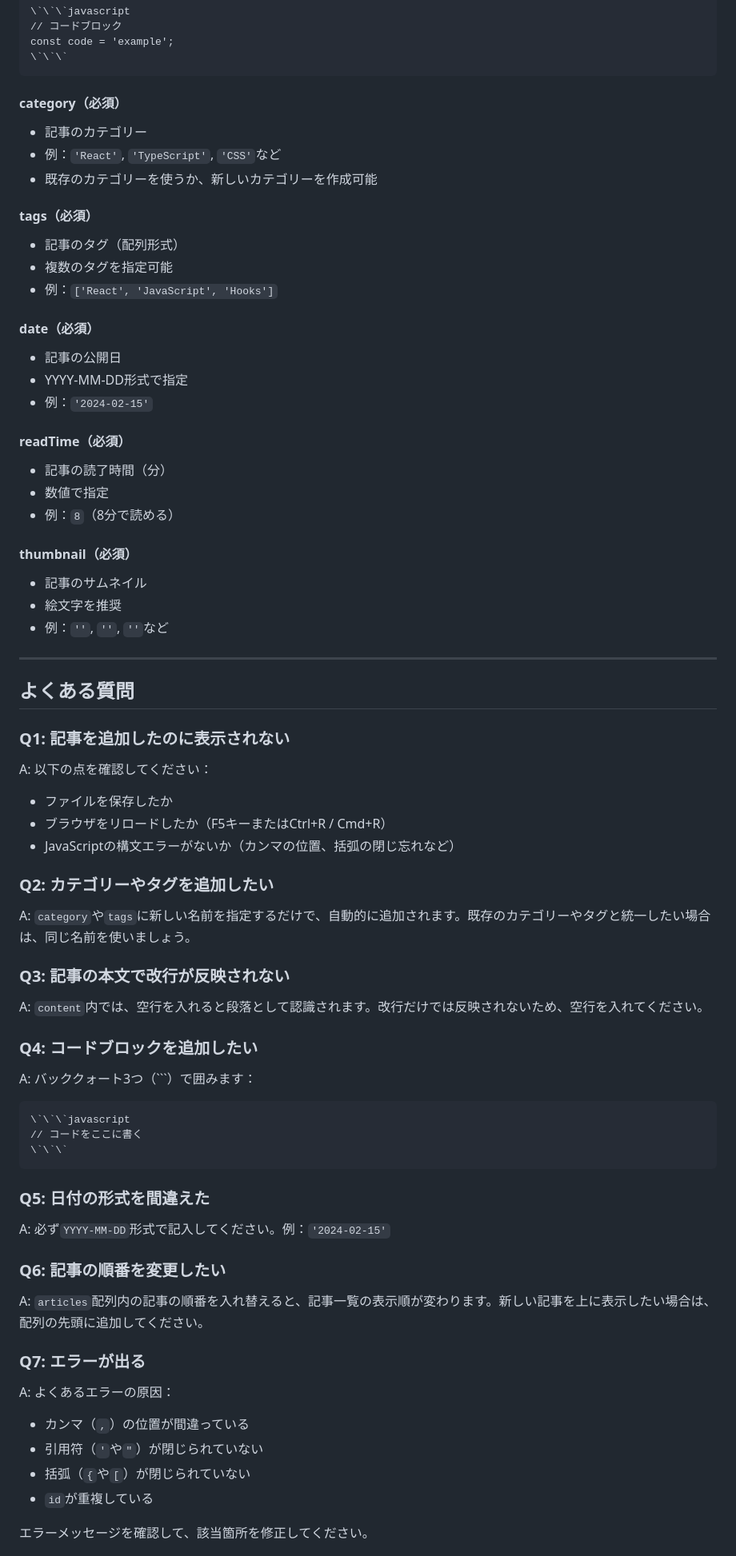
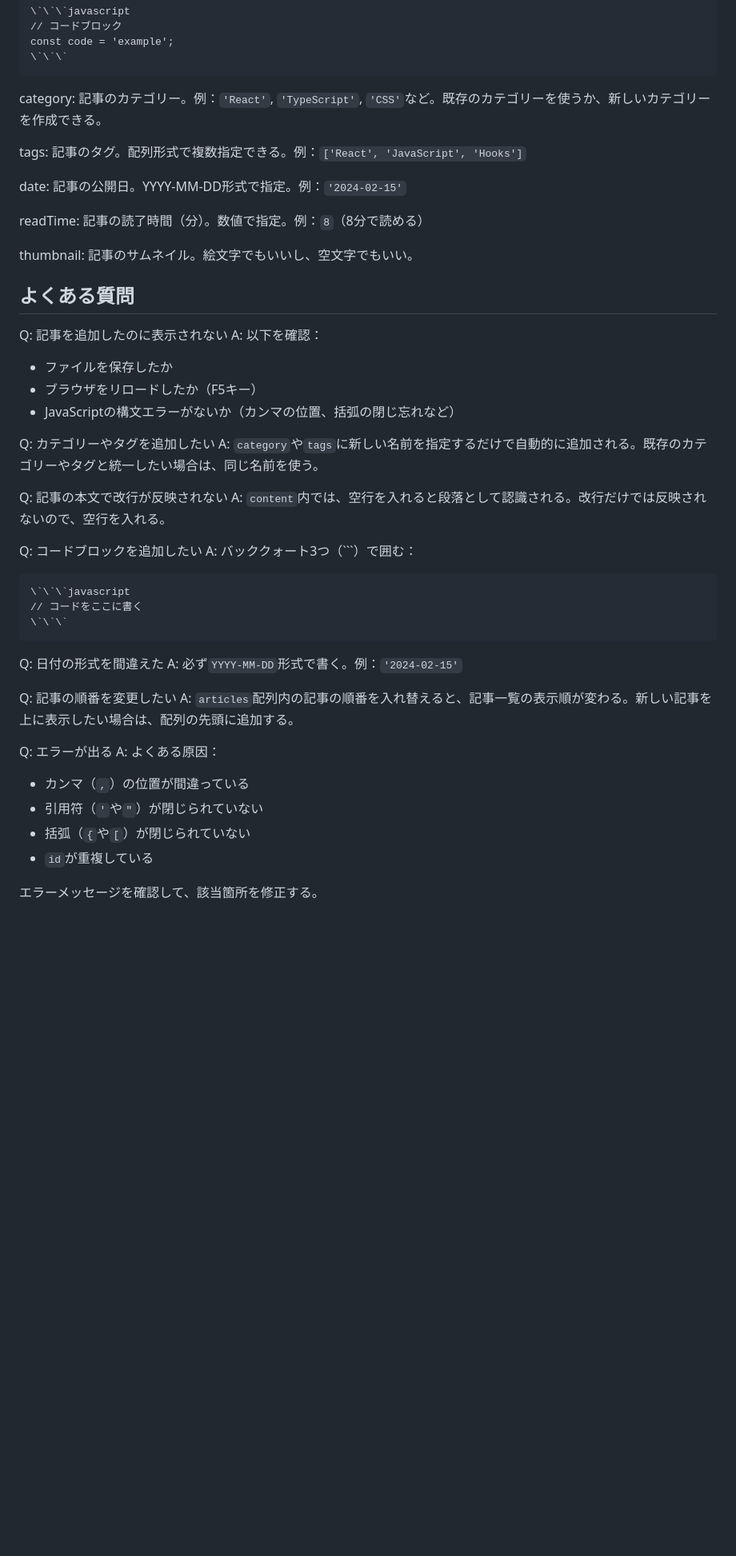
Before and after one commit to Flowerfps/Blog, a Markdown page: 記事の追加・更新手順.md, the part around one of its changes. Shown at 80% size. Rendered like a GitHub page; blank space fills up the shorter version.

````diff
--- a/記事の追加・更新手順.md
+++ b/記事の追加・更新手順.md
@@ -299,67 +214,50 @@ const code = 'example';
 \`\`\`
 ```
 
-#### category（必須）
-- 記事のカテゴリー
-- 例：`'React'`, `'TypeScript'`, `'CSS'`など
-- 既存のカテゴリーを使うか、新しいカテゴリーを作成可能
+category: 記事のカテゴリー。例：`'React'`, `'TypeScript'`, `'CSS'`など。既存のカテゴリーを使うか、新しいカテゴリーを作成できる。
 
-#### tags（必須）
-- 記事のタグ（配列形式）
-- 複数のタグを指定可能
-- 例：`['React', 'JavaScript', 'Hooks']`
+tags: 記事のタグ。配列形式で複数指定できる。例：`['React', 'JavaScript', 'Hooks']`
 
-#### date（必須）
-- 記事の公開日
-- YYYY-MM-DD形式で指定
-- 例：`'2024-02-15'`
+date: 記事の公開日。YYYY-MM-DD形式で指定。例：`'2024-02-15'`
 
-#### readTime（必須）
-- 記事の読了時間（分）
-- 数値で指定
-- 例：`8`（8分で読める）
+readTime: 記事の読了時間（分）。数値で指定。例：`8`（8分で読める）
 
-#### thumbnail（必須）
-- 記事のサムネイル
-- 絵文字を推奨
-- 例：`''`, `''`, `''`など
-
----
+thumbnail: 記事のサムネイル。絵文字でもいいし、空文字でもいい。
 
 ## よくある質問
 
-### Q1: 記事を追加したのに表示されない
-A: 以下の点を確認してください：
+Q: 記事を追加したのに表示されない
+A: 以下を確認：
 - ファイルを保存したか
-- ブラウザをリロードしたか（F5キーまたはCtrl+R / Cmd+R）
+- ブラウザをリロードしたか（F5キー）
 - JavaScriptの構文エラーがないか（カンマの位置、括弧の閉じ忘れなど）
 
-### Q2: カテゴリーやタグを追加したい
-A: `category`や`tags`に新しい名前を指定するだけで、自動的に追加されます。既存のカテゴリーやタグと統一したい場合は、同じ名前を使いましょう。
+Q: カテゴリーやタグを追加したい
+A: `category`や`tags`に新しい名前を指定するだけで自動的に追加される。既存のカテゴリーやタグと統一したい場合は、同じ名前を使う。
 
-### Q3: 記事の本文で改行が反映されない
-A: `content`内では、空行を入れると段落として認識されます。改行だけでは反映されないため、空行を入れてください。
+Q: 記事の本文で改行が反映されない
+A: `content`内では、空行を入れると段落として認識される。改行だけでは反映されないので、空行を入れる。
 
-### Q4: コードブロックを追加したい
-A: バッククォート3つ（\`\`\`）で囲みます：
+Q: コードブロックを追加したい
+A: バッククォート3つ（\`\`\`）で囲む：
 ```markdown
 \`\`\`javascript
 // コードをここに書く
 \`\`\`
 ```
 
-### Q5: 日付の形式を間違えた
-A: 必ず`YYYY-MM-DD`形式で記入してください。例：`'2024-02-15'`
+Q: 日付の形式を間違えた
+A: 必ず`YYYY-MM-DD`形式で書く。例：`'2024-02-15'`
 
-### Q6: 記事の順番を変更したい
-A: `articles`配列内の記事の順番を入れ替えると、記事一覧の表示順が変わります。新しい記事を上に表示したい場合は、配列の先頭に追加してください。
+Q: 記事の順番を変更したい
+A: `articles`配列内の記事の順番を入れ替えると、記事一覧の表示順が変わる。新しい記事を上に表示したい場合は、配列の先頭に追加する。
 
-### Q7: エラーが出る
-A: よくあるエラーの原因：
+Q: エラーが出る
+A: よくある原因：
 - カンマ（`,`）の位置が間違っている
 - 引用符（`'`や`"`）が閉じられていない
 - 括弧（`{`や`[`）が閉じられていない
 - `id`が重複している
 
-エラーメッセージを確認して、該当箇所を修正してください。
+エラーメッセージを確認して、該当箇所を修正する。
 
````
Also changed, not shown: other parts of 記事の追加・更新手順.md (+90 -183 lines).
